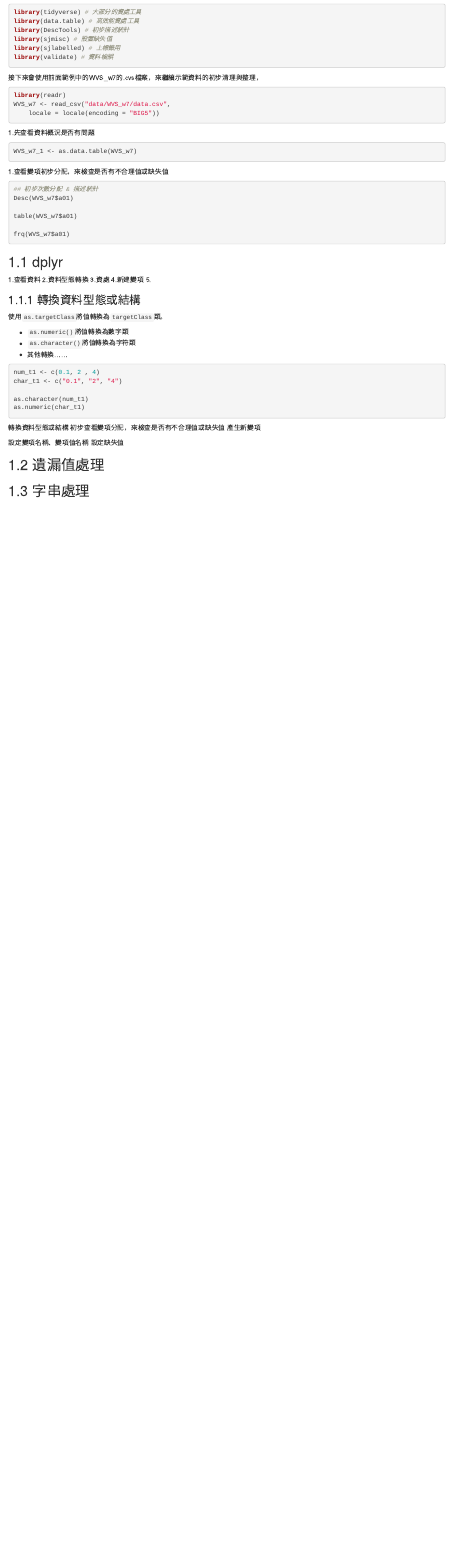
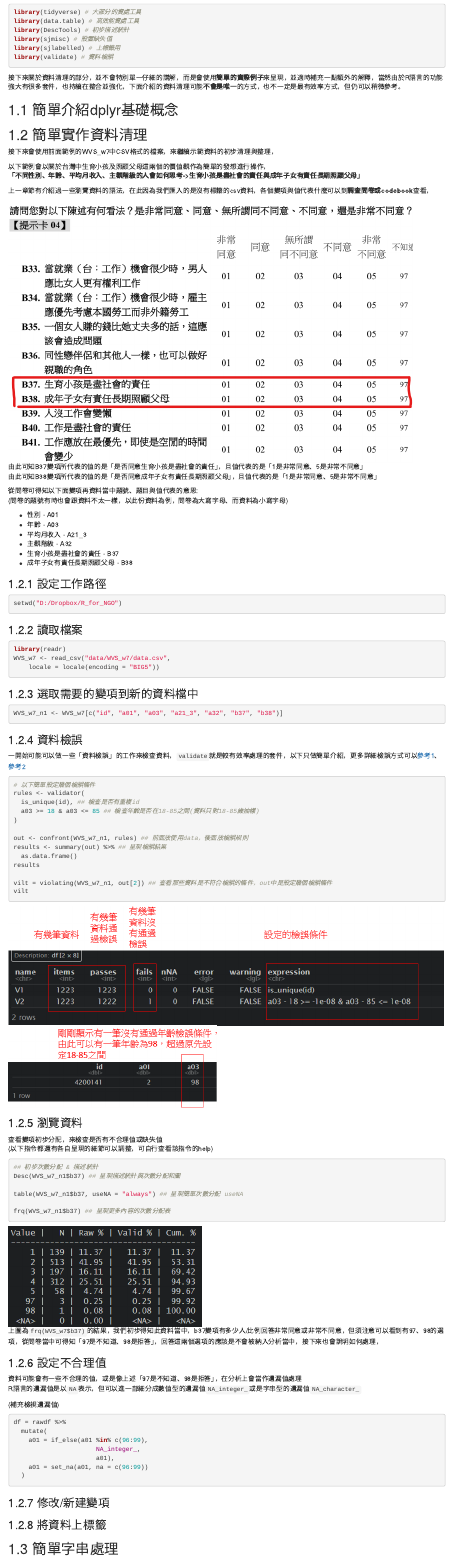
Before and after one commit to qbiexyz/R-for-NGO, an R Markdown document (05-應用篇_資料清理與整理.Rmd): the page in a window 1100 px wide, from 130 px down. Rendered offline with R 4.5, knitr and Pandoc, with nearby package versions; drawn as R Markdown's standard HTML page in place of the format the file asks for.

Commit message:
230607_1

````diff
--- a/05-應用篇_資料清理與整理.Rmd
+++ b/05-應用篇_資料清理與整理.Rmd
@@ -12,69 +12,113 @@ library(sjlabelled) # 上標籤用
 library(validate) # 資料檢誤
 ```
 
-接下來會使用前面範例中的WVS_w7的.cvs檔案，來繼續示範資料的初步清理與整理，
+接下來關於資料清理的部分，並不會特別單一仔細的講解，而是會使用**簡單的實際例子**來呈現，並適時補充一點額外的解釋，當然由於R語言的功能強大有很多套件，也持續在整合並強化，下面介紹的資料清理可能**不會是唯一**的方式，也不一定是最有效率方式，但仍可以稍微參考。
+
+## 簡單介紹dplyr基礎概念
+
+## 簡單實作資料清理
+
+接下來會使用前面範例的WVS_w7中CSV格式的檔案，來繼續示範資料的初步清理與整理，
+
+以下範例會以關於台灣中生育小孩及照顧父母這兩個的價值觀作為簡單的發想進行操作，\
+**「不同性別、年齡、平均月收入、主觀階級的人會如何思考-\>生育小孩是盡社會的責任與成年子女有責任長期照顧父母」**
+
+上一章節有介紹過一些瀏覽資料的語法，在此因為我們匯入的是沒有標籤的csv資料，各個變項與值代表什麼可以到**調查問卷或codebook**查看，
+
+![](picture/WVS_w7_b3738.png)\
+由此可知B37變項所代表的值的是「是否同意生育小孩是盡社會的責任」，且值代表的是「1是非常同意、5是非常不同意」\
+由此可知B38變項所代表的值的是「是否同意成年子女有責任長期照顧父母」，且值代表的是「1是非常同意、5是非常不同意」
+
+從問卷可得知以下面變項再資料當中題號、題目與值代表的意思:\
+(問卷的題號有時也會跟資料不太一樣，以此份資料為例，問卷為大寫字母、而資料為小寫字母)
+
+-   性別 - A01
+-   年齡 - A03
+-   平均月收入 - A21_3
+-   主觀階級 - A32
+-   生育小孩是盡社會的責任 - B37
+-   成年子女有責任長期照顧父母 - B38
+
+### 設定工作路徑
+
+```{r eval=FALSE}
+setwd("D:/Dropbox/R_for_NGO")
+```
+
+### 讀取檔案
+
 ```{r eval=FALSE}
 library(readr)
 WVS_w7 <- read_csv("data/WVS_w7/data.csv",
     locale = locale(encoding = "BIG5"))
 ```
 
-1.先查看資料概況是否有問題
+### 選取需要的變項到新的資料檔中
 
 ```{r eval=FALSE}
-
-WVS_w7_1 <- as.data.table(WVS_w7)
-
-
+WVS_w7_n1 <- WVS_w7[c("id", "a01", "a03", "a21_3", "a32", "b37", "b38")]
 ```
 
+### 資料檢誤
 
+一開始可能可以做一些「資料檢誤」的工作來檢查資料，`validate`就是較有效率處理的套件，以下只做簡單介紹，更多詳細檢誤方式可以[參考1](https://cran.r-project.org/web/packages/validate/vignettes/cookbook.html#Preface)、[參考2](https://uribo.github.io/rpkg_showcase/utility/validate.html)
 
+```{r eval=FALSE}
+# 以下簡單設定幾個檢誤條件
+rules <- validator(
+  is_unique(id), ## 檢查是否有重複id
+  a03 >= 18 & a03 <= 85 ## 檢查年齡是否在18-85之間(資料只對18-85歲抽樣)
+)
 
+out <- confront(WVS_w7_n1, rules) ## 前面放使用data，後面放檢誤規則
+results <- summary(out) %>% ## 呈現檢誤結果
+  as.data.frame()
+results
 
+vilt = violating(WVS_w7_n1, out[2]) ## 查看那些資料是不符合檢誤的條件，out中是設定幾個檢誤條件
+vilt
+```
 
-1.查看變項初步分配，來檢查是否有不合理值或缺失值
+![](picture/validator1.png)\
+![](picture/validator2.png)
+
+### 瀏覽資料
+
+查看變項初步分配，來檢查是否有不合理值或缺失值\
+(以下指令都還有各自呈現的細節可以調整，可自行查看該指令的help)
 
 ```{r eval=FALSE}
 ## 初步次數分配 & 描述統計
-Desc(WVS_w7$a01)
+Desc(WVS_w7_n1$b37) ## 呈現描述統計與次數分配和圖
 
-table(WVS_w7$a01)
+table(WVS_w7_n1$b37, useNA = "always") ## 呈現簡單次數分配 useNA
 
-frq(WVS_w7$a01)
+frq(WVS_w7_n1$b37) ## 呈現更多內容的次數分配表
 ```
 
+![](picture/b37.png)\
+上圖為`frq(WVS_w7$b37)`的結果，我們初步得知此資料當中，b37變項有多少人/比例回答非常同意或非常不同意，但須注意可以看到有97、98的選項，從問卷當中可得知「97是不知道、98是拒答」，回答這兩個選項的應該是不會被納入分析當中，接下來也會說明如何處理，
 
-## dplyr
+### 設定不合理值
 
-1.查看資料 2.資料型態轉換 3.資處 4.新建變項 5.
+資料可能會有一些不合理的值，或是像上述「97是不知道、98是拒答」，在分析上會當作遺漏值處理\
+R語言的遺漏值是以`NA`表示，但可以進一部細分成數值型的遺漏值`NA_integer_`或是字串型的遺漏值`NA_character_`
 
-### 轉換資料型態或結構
+(補充檢視遺漏值)
 
-使用`as.targetClass`將值轉換為`targetClass`類。
-
--   `as.numeric()`將值轉換為數字類
--   `as.character()`將值轉換為字符類
--   其他轉換......
 
 ```{r eval=FALSE}
-num_t1 <- c(0.1, 2 , 4)
-char_t1 <- c("0.1", "2", "4")
-
-as.character(num_t1)
-as.numeric(char_t1)
+df = rawdf %>%
+  mutate(
+    a01 = if_else(a01 %in% c(96:99),
+                      NA_integer_,
+                      a01),
+    a01 = set_na(a01, na = c(96:99))
+  )
 ```
 
+### 修改/新建變項
 
-轉換資料型態或結構
-初步查看變項分配，來檢查是否有不合理值或缺失值
-產生新變項
+### 將資料上標籤
 
-設定變項名稱、變項值名稱
-設定缺失值
-
-
-
-## 遺漏值處理
-
-## 字串處理
+## 簡單字串處理
--- a/index.Rmd
+++ b/index.Rmd
@@ -139,7 +140,7 @@ R的好處在於**免費**、靈活，且有許多額外的套件輔助分析，
 
 應用篇_資料清理與整理
 
--   字串處理
--   遺漏值處理
--   dplyr(資處部分)
+-   簡單介紹dplyr基礎概念
+-   簡單實作資料清理
+-   簡單字串處理
 
````
Also changed, not shown: 02-基礎篇_R語言的基礎概念.Rmd (+16 -0 lines), 03-進階篇_選取、新增、替換與刪除元素.Rmd (+3 -1 lines), 06-應用篇_簡單探索性分析與資料視覺化.Rmd (added, +4 -0 lines), 06-應用篇_簡單探索性與初步統計分析.Rmd (deleted, +0 -4 lines), 07-應用篇_簡單資料視覺化.Rmd (deleted, +0 -3 lines), picture/WVS_w7_a01.png (added), picture/WVS_w7_b3738.png (added), picture/b37.png (added), picture/validator1.png (added), picture/validator2.png (added), 05-應用篇_資料清理與整理.Rmd (2 more changed lines), index.Rmd (5 more changed lines).
